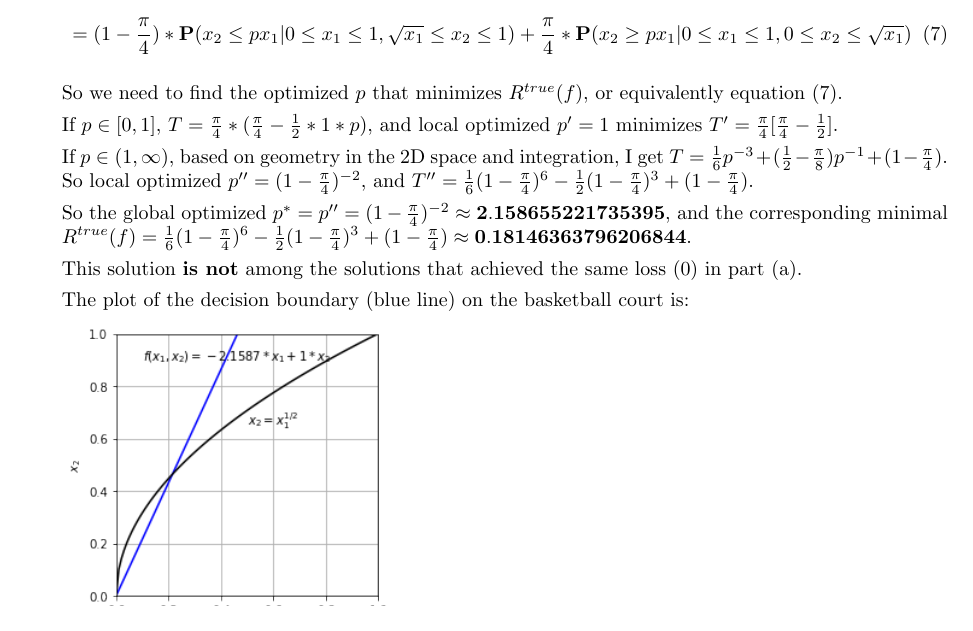
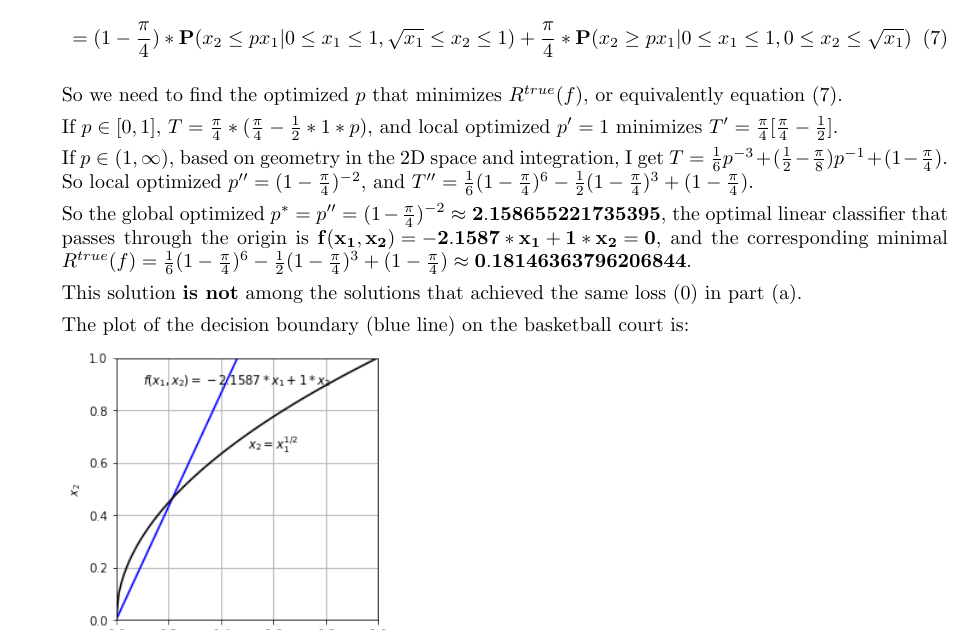
Before and after one commit to YilinGao/ML_assignments, a LaTeX problem sheet (hw2/hw2_answer/hw2_answer.tex): part of page 3 of 5, cut so that both start at the same text. Compiled offline with pdfLaTeX.

Commit message:
add linear classifier functions

```diff
--- a/hw2/hw2_answer/hw2_answer.tex
+++ b/hw2/hw2_answer/hw2_answer.tex
@@ -81,7 +81,7 @@
 
 	If $p \in (1, \infty)$, based on geometry in the 2D space and integration, I get $T = \frac{1}{6} p^{-3} + (\frac{1}{2} - \frac{\pi}{8}) p^{-1} + (1 - \frac{\pi}{4})$. So local optimized $p'' = (1 - \frac{\pi}{4}) ^ {-2}$, and $T'' = \frac{1}{6}(1-\frac{\pi}{4})^6 - \frac{1}{2}(1-\frac{\pi}{4})^3 + (1-\frac{\pi}{4})$.
 
-	So the global optimized $p^* = p'' = (1 - \frac{\pi}{4}) ^ {-2} \approx \mathbf{2.158655221735395}$, and the corresponding minimal $R^{true}(f) = \frac{1}{6}(1-\frac{\pi}{4})^6 - \frac{1}{2}(1-\frac{\pi}{4})^3 + (1-\frac{\pi}{4}) \approx \mathbf{0.18146363796206844}$.
+	So the global optimized $p^* = p'' = (1 - \frac{\pi}{4}) ^ {-2} \approx \mathbf{2.158655221735395}$, the optimal linear classifier that passes through the origin is $\mathbf{f(x_1, x_2) = -2.1587 * x_1 + 1 * x_2 = 0}$, and the corresponding minimal $R^{true}(f) = \frac{1}{6}(1-\frac{\pi}{4})^6 - \frac{1}{2}(1-\frac{\pi}{4})^3 + (1-\frac{\pi}{4}) \approx \mathbf{0.18146363796206844}$.
 
 	This solution \textbf{is not} among the solutions that achieved the same loss (0) in part (a).
 
```
Also changed, not shown: hw2/hw2_answer/hw2_answer.pdf, hw2/hw2_answer/hw2_answer.tex (2 more changed lines).
